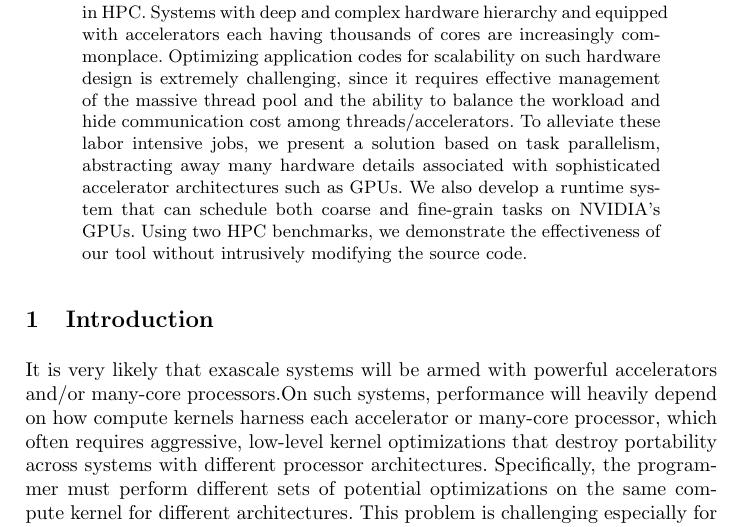
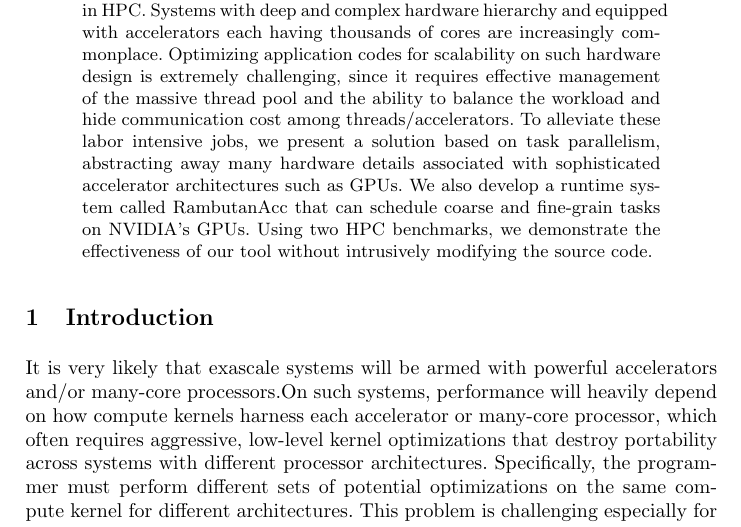
Before and after one commit to tannguyen153/ESPT_workshop, a LaTeX thesis (paper.tex): part of page 1 of 14, cut so that both start at the same text. Compiled offline with pdfLaTeX.

Commit message:
add the name rambutanAcc in the abstract

```diff
--- a/paper.tex
+++ b/paper.tex
@@ -90,7 +90,7 @@ Recently, heterogeneous architectures have gained traction in HPC.
 Systems with deep and complex hardware hierarchy and equipped with accelerators each having thousands of cores are increasingly commonplace.
 Optimizing application codes for scalability on such hardware design is extremely challenging, since it requires effective management of the massive thread pool and the ability to balance the workload and hide communication cost among threads/accelerators.
 To alleviate these labor intensive jobs, we present a solution based on task parallelism, abstracting away many hardware details associated with sophisticated accelerator architectures such as GPUs.
-We also develop a runtime system that can schedule both coarse and fine-grain tasks on NVIDIA's GPUs.
+We also develop a runtime system called RambutanAcc that can schedule coarse and fine-grain tasks on NVIDIA's GPUs.
 Using two HPC benchmarks, we demonstrate the effectiveness of our tool without intrusively modifying the source code.
 \end{abstract}
 
```
